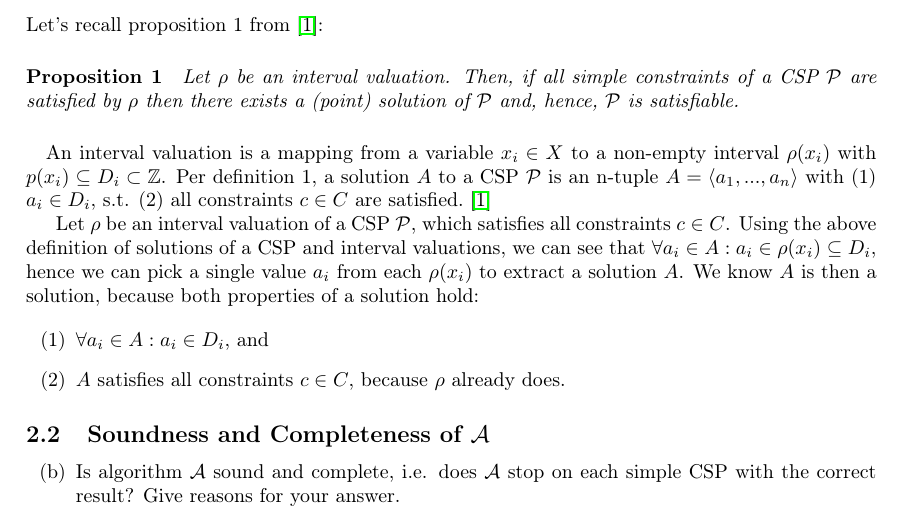
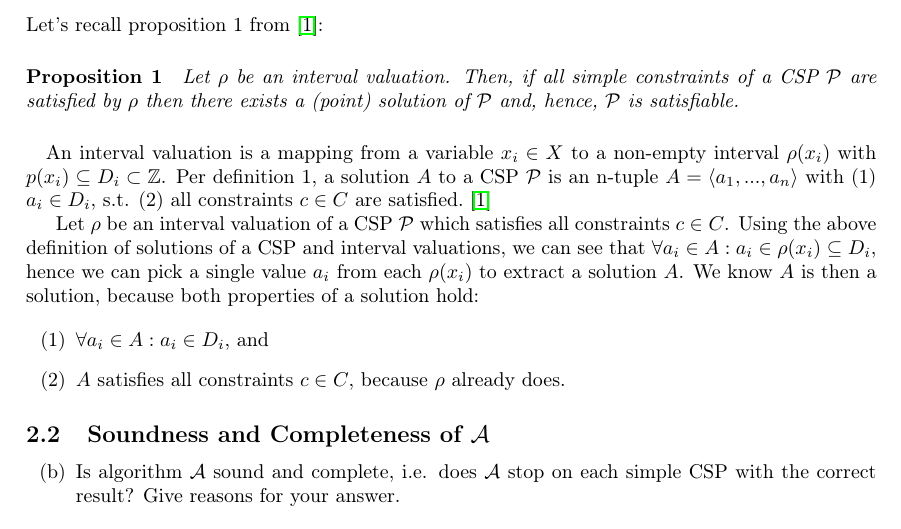
Before and after one commit to burknator/csp-solver-report, a LaTeX paper (report.tex, which reads sections/task-a.tex): part of page 3 of 8, cut so that both start at the same text. Compiled offline with pdfLaTeX.

Commit message:
Fixes a comma

```diff
--- a/sections/task-a.tex
+++ b/sections/task-a.tex
@@ -16,7 +16,7 @@ Let's recall proposition 1 from~\cite{MF19}:
 An interval valuation is a mapping from a variable $x_i \in X$ to a non-empty interval $\rho(x_i)$ with $p(x_i) \subseteq D_i \subset \mathbb{Z}$.
 Per definition 1, a solution $A$ to a CSP $\mathcal{P}$ is an n-tuple $A = \langle a_1, ..., a_n \rangle$ with (1) $a_i \in D_i$, s.t. (2) all constraints $c \in C$ are satisfied.~\cite{MF19}
 
-Let $\rho$ be an interval valuation of a CSP $\mathcal{P}$, which satisfies all constraints $c \in C$.
+Let $\rho$ be an interval valuation of a CSP $\mathcal{P}$ which satisfies all constraints $c \in C$.
 Using the above definition of solutions of a CSP and interval valuations, we can see that $\forall a_i \in A: a_i \in \rho(x_i) \subseteq D_i$, hence we can pick a single value $a_i$ from each $\rho(x_i)$ to extract a solution $A$.
 We know $A$ is then a solution, because both properties of a solution hold:
 
```
